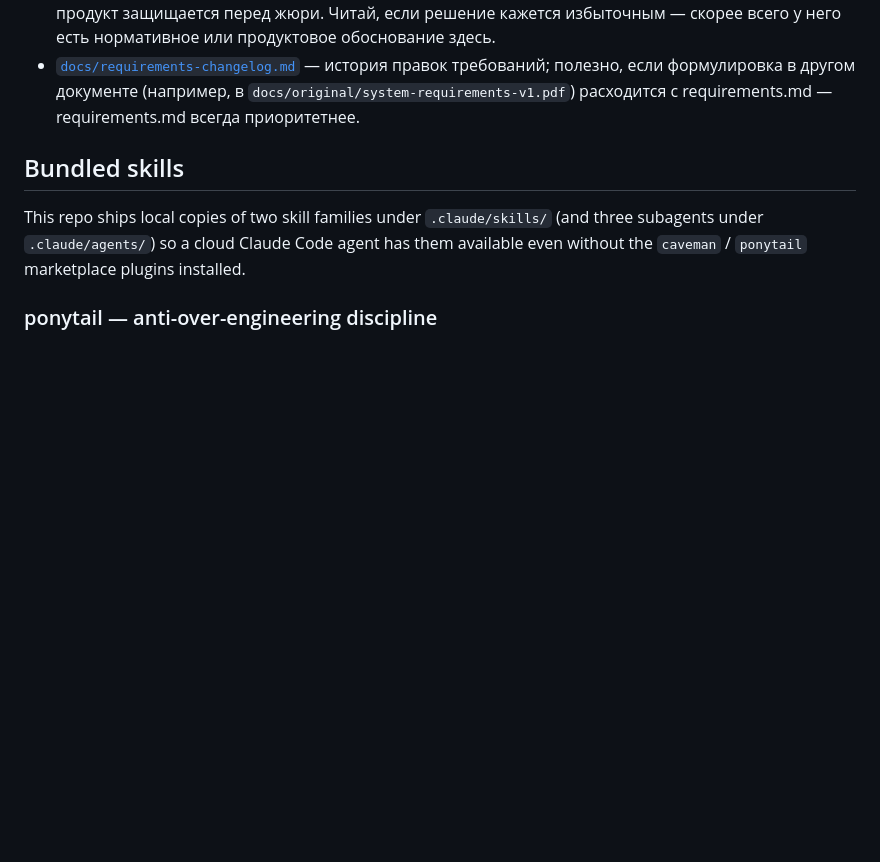
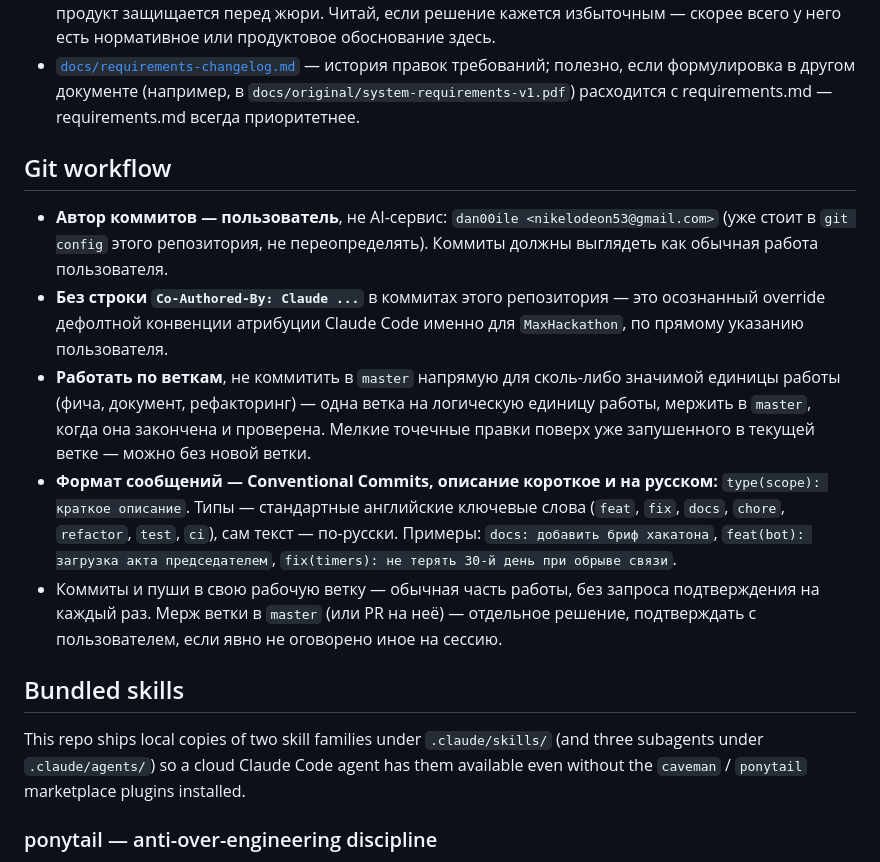
Before and after one commit to dan00ile/MaxHackathon, a Markdown page: CLAUDE.md, the part around the change. Rendered like a GitHub page; blank space fills up the shorter version.

Commit message:
chore: git-конвенции для агента (ветки, автор, conventional commits)

```diff
--- a/CLAUDE.md
+++ b/CLAUDE.md
@@ -33,6 +33,30 @@
   requirements.md всегда приоритетнее.
 
 <!-- TODO: стек, репозиторий/CI, среда запуска бота — добавить по мере появления кода. -->
+
+## Git workflow
+
+- **Автор коммитов — пользователь**, не AI-сервис: `dan00ile
+  <nikelodeon53@gmail.com>` (уже стоит в `git config` этого репозитория, не
+  переопределять). Коммиты должны выглядеть как обычная работа пользователя.
+- **Без строки `Co-Authored-By: Claude ...`** в коммитах этого репозитория —
+  это осознанный оverride дефолтной конвенции атрибуции Claude Code именно
+  для `MaxHackathon`, по прямому указанию пользователя.
+- **Работать по веткам**, не коммитить в `master` напрямую для сколь-либо
+  значимой единицы работы (фича, документ, рефакторинг) — одна ветка на
+  логическую единицу работы, мержить в `master`, когда она закончена и
+  проверена. Мелкие точечные правки поверх уже запушенного в текущей ветке —
+  можно без новой ветки.
+- **Формат сообщений — Conventional Commits, описание короткое и на
+  русском:** `type(scope): краткое описание`. Типы — стандартные английские
+  ключевые слова (`feat`, `fix`, `docs`, `chore`, `refactor`, `test`, `ci`),
+  сам текст — по-русски. Примеры: `docs: добавить бриф хакатона`,
+  `feat(bot): загрузка акта председателем`, `fix(timers): не терять 30-й
+  день при обрыве связи`.
+- Коммиты и пуши в свою рабочую ветку — обычная часть работы, без запроса
+  подтверждения на каждый раз. Мерж ветки в `master` (или PR на неё) —
+  отдельное решение, подтверждать с пользователем, если явно не оговорено
+  иное на сессию.
 
 ## Bundled skills
 
```
